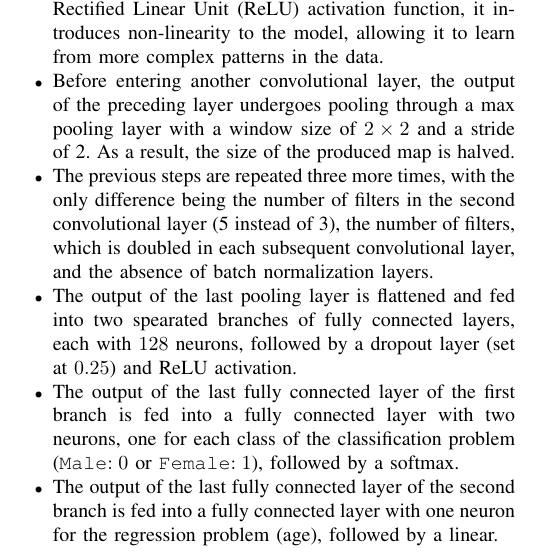
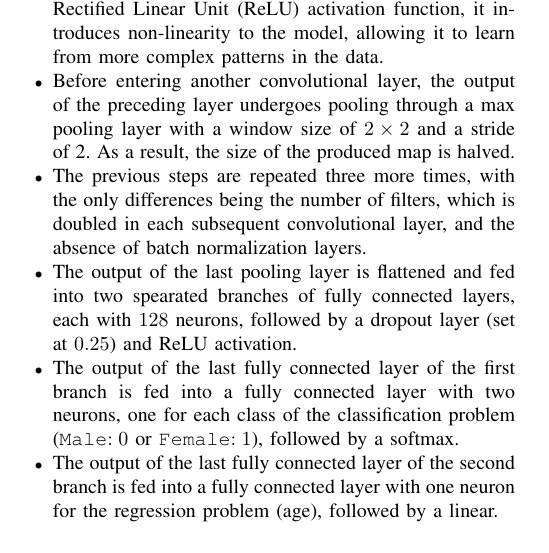
Before and after one commit to plspeziali/AgeGender-CNN, a LaTeX paper (Latex/age_gender_cnn_speziali.tex, which reads Latex/sections/approach.tex): part of one column of page 3 of 8, cut so that both start at the same text. Compiled offline with pdfLaTeX; a missing font is replaced by an installed copy or a similar font; a LaTeX package or settings file that is missing is left out.

Commit message:
Corrected filters num

```diff
--- a/Latex/sections/approach.tex
+++ b/Latex/sections/approach.tex
@@ -139,8 +139,7 @@ Let's explore in more detail the structure of the various layers:
     a max pooling layer with a window size of $2\times2$ and a stride of 2.
     As a result, the size of the produced map is halved.
     \item The previous steps are repeated three more times,
-    with the only difference being the number of filters in the
-    second convolutional layer (5 instead of 3), the number of filters,
+    with the only differences being the number of filters,
     which is doubled in each subsequent convolutional layer,
     and the absence of batch normalization layers.
     \item The output of the last pooling layer is flattened
```
Also changed, not shown: Latex/age_gender_cnn_speziali.pdf.
